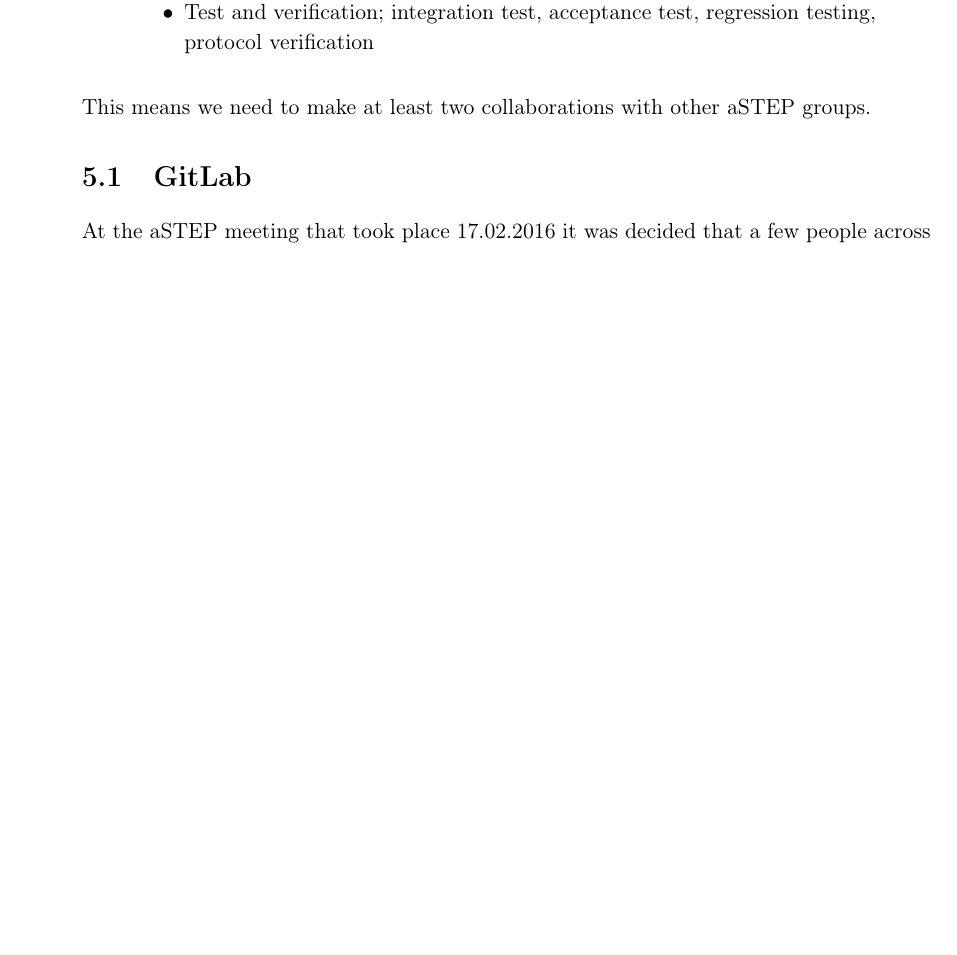
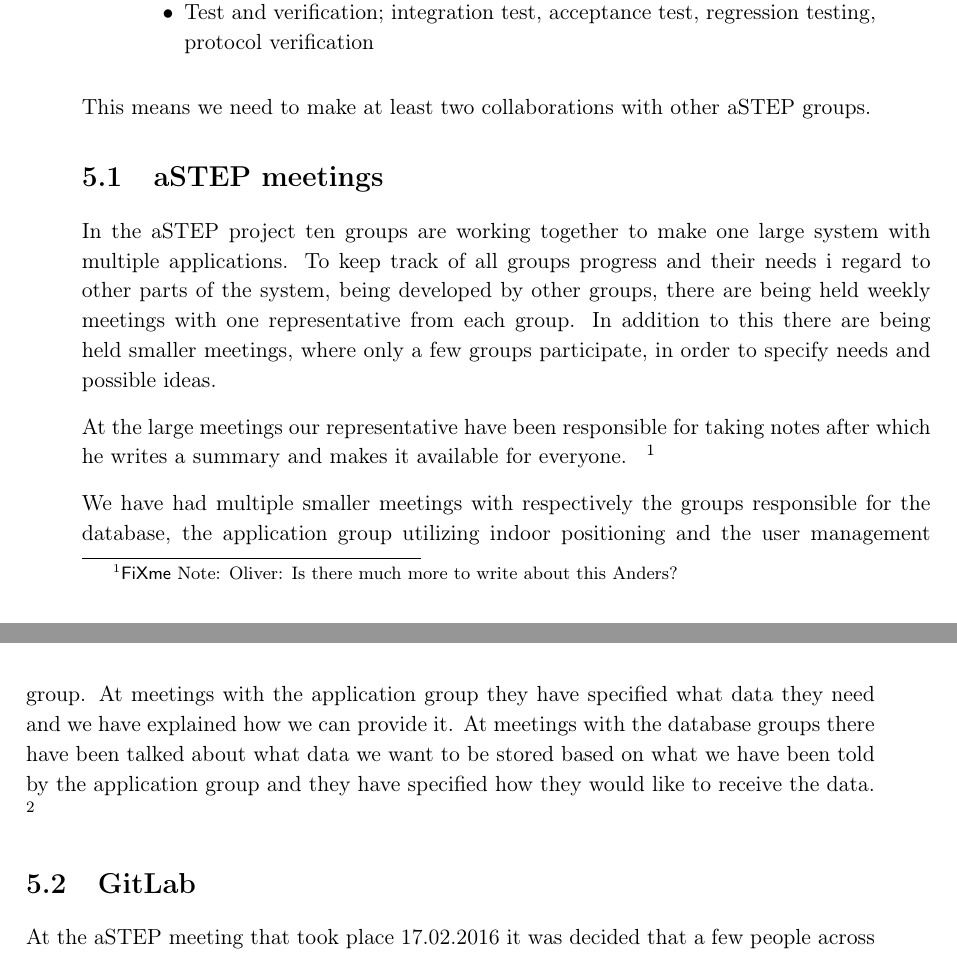
Before and after one commit to JacobNielsenn/sw608f16, a LaTeX thesis (rapport.tex, which reads collaboration/aSTEP_meetings.tex, collaboration/collaboration.tex): part of page 25 of 37 before the commit and two parts of pages 25 and 26 of 39 after it, the two joined at a grey line, cut so that both start at the same text, the shorter picture padded with empty space. Compiled offline with pdfLaTeX.

Commit message:
Some collaboration  and small fix
:poodle:

```diff
--- /dev/null
+++ b/collaboration/aSTEP_meetings.tex
@@ -0,0 +1,8 @@
+\section{aSTEP meetings}
+In the aSTEP project ten groups are working together to make one large system with multiple applications. To keep track of all groups progress and their needs i regard to other parts of the system, being developed by other groups, there are being held weekly meetings with one representative from each group. In addition to this there are being held smaller meetings, where only a few groups participate, in order to specify needs and possible ideas.
+
+At the large meetings our representative have been responsible for taking notes after which he writes a summary and makes it available for everyone.
+\ofx{Is there much more to write about this Anders?}
+
+We have had multiple smaller meetings with respectively the groups responsible for the database, the application group utilizing indoor positioning and the user management group. At meetings with the application group they have specified what data they need and we have explained how we can provide it. At meetings with the database groups there have been talked about what data we want to be stored based on what we have been told by the application group and they have specified how they would like to receive the data.
+\ofx{meeting with UM Jacob?}
--- a/collaboration/collaboration.tex
+++ b/collaboration/collaboration.tex
@@ -16,4 +16,5 @@ a quote from the report guidelines for aSTEP\cite{guidelines}:
 
 This means we need to make at least two collaborations with other aSTEP groups.
 
+\input{collaboration/aSTEP_meetings}
 \input{collaboration/gitlab}
```
Also changed, not shown: 1sprint/cisco_usage.tex (+3 -2 lines).
